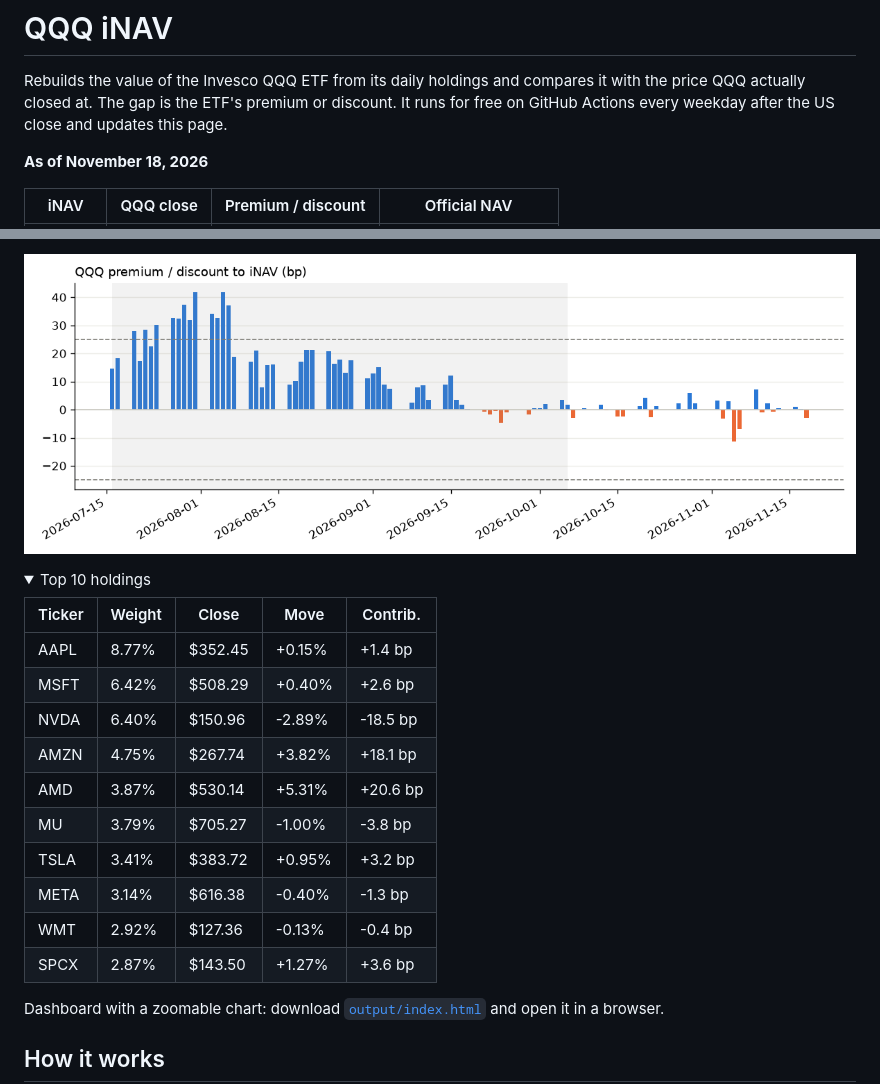
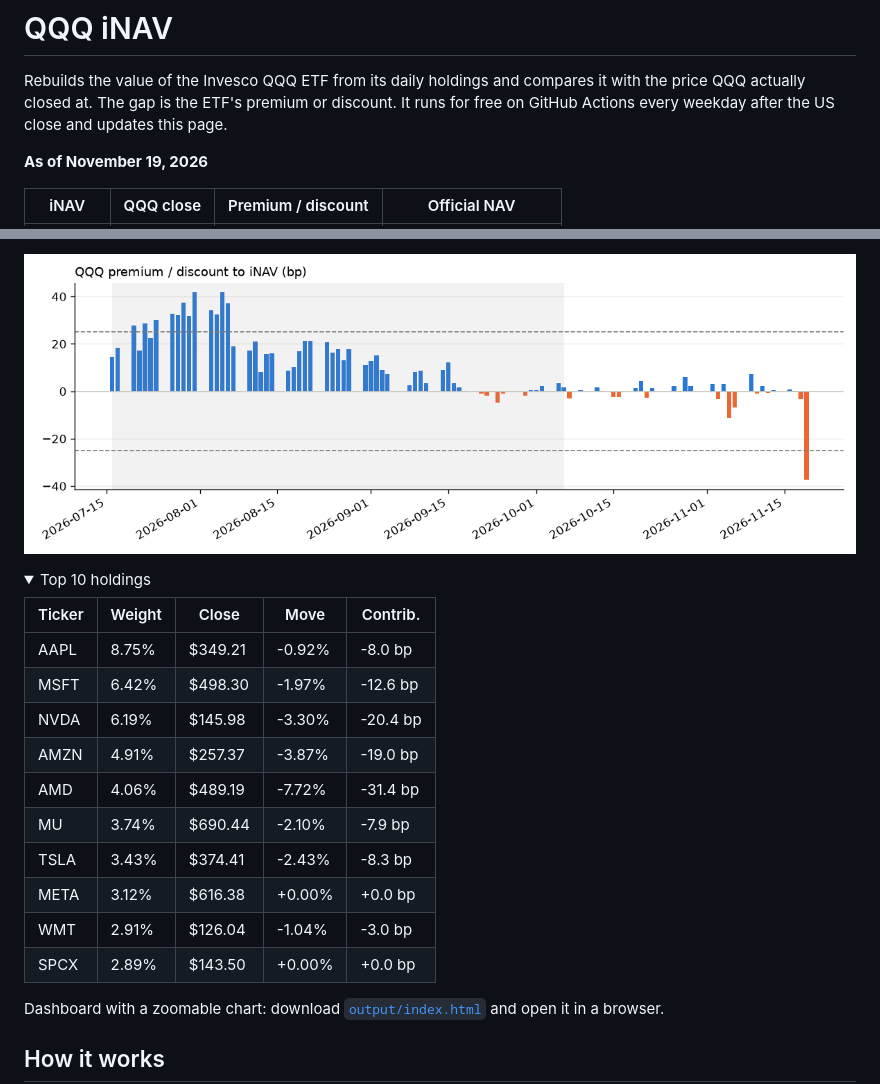
Before and after one commit to vanshwahi01/qqq-inav-monitor, a Markdown page: README.md, 2 parts joined by grey strips. GitHub-like rendering; pictures changed too: output/chart.png; folded sections open.

Commit message:
Daily iNAV update 2026-11-20

```diff
--- a/README.md
+++ b/README.md
@@ -4,7 +4,7 @@ Rebuilds the value of the Invesco QQQ ETF from its daily holdings and compares i
 It runs for free on GitHub Actions every weekday after the US close and updates this page.
 
 <!-- latest:start -->
-**As of November 18, 2026**
+**As of November 19, 2026**
 
 | iNAV | QQQ close | Premium / discount | Official NAV |
 |---|---|---|---|
@@ -16,16 +16,16 @@ It runs for free on GitHub Actions every weekday after the US close and updates
 
 | Ticker | Weight | Close | Move | Contrib. |
 |---|---|---|---|---|
-| AAPL | 8.77% | $352.45 | +0.15% | +1.4 bp |
-| MSFT | 6.42% | $508.29 | +0.40% | +2.6 bp |
-| NVDA | 6.40% | $150.96 | -2.89% | -18.5 bp |
-| AMZN | 4.75% | $267.74 | +3.82% | +18.1 bp |
-| AMD | 3.87% | $530.14 | +5.31% | +20.6 bp |
-| MU | 3.79% | $705.27 | -1.00% | -3.8 bp |
-| TSLA | 3.41% | $383.72 | +0.95% | +3.2 bp |
-| META | 3.14% | $616.38 | -0.40% | -1.3 bp |
-| WMT | 2.92% | $127.36 | -0.13% | -0.4 bp |
-| SPCX | 2.87% | $143.50 | +1.27% | +3.6 bp |
+| AAPL | 8.75% | $349.21 | -0.92% | -8.0 bp |
+| MSFT | 6.42% | $498.30 | -1.97% | -12.6 bp |
+| NVDA | 6.19% | $145.98 | -3.30% | -20.4 bp |
+| AMZN | 4.91% | $257.37 | -3.87% | -19.0 bp |
+| AMD | 4.06% | $489.19 | -7.72% | -31.4 bp |
+| MU | 3.74% | $690.44 | -2.10% | -7.9 bp |
+| TSLA | 3.43% | $374.41 | -2.43% | -8.3 bp |
+| META | 3.12% | $616.38 | +0.00% | +0.0 bp |
+| WMT | 2.91% | $126.04 | -1.04% | -3.0 bp |
+| SPCX | 2.89% | $143.50 | +0.00% | +0.0 bp |
 
 </details>
 <!-- latest:end -->
```
Also changed, not shown: other parts of README.md (+1 -1 lines), 3 other files.
